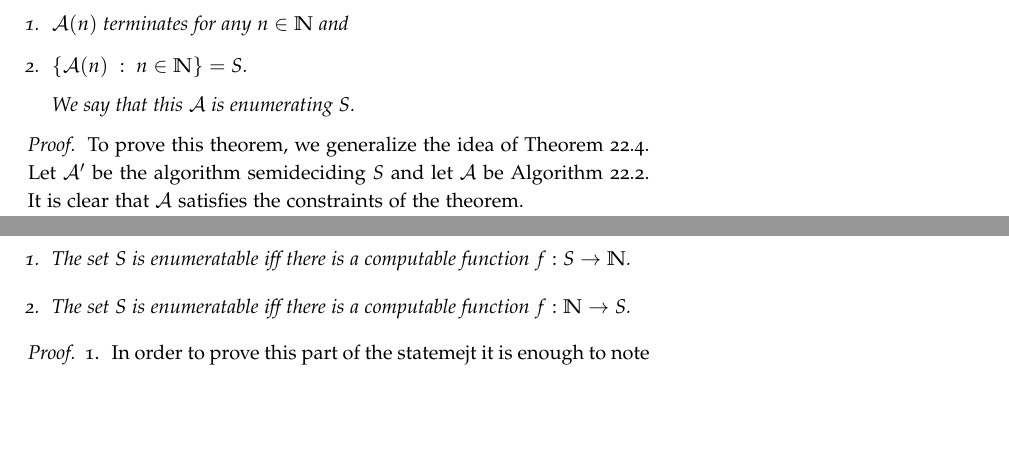
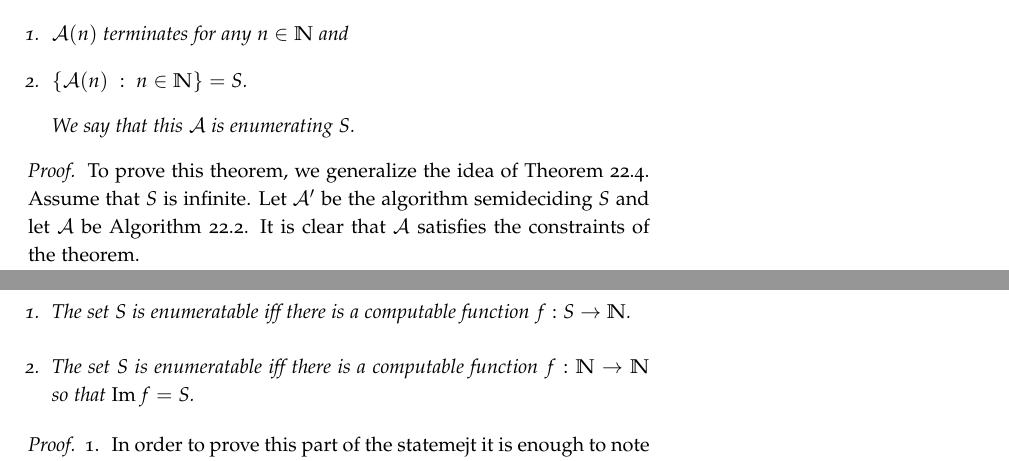
Before and after one commit to alexanderknop/I2DM, a LaTeX thesis (main.tex, which reads parts/part_6/chapter_22_decidable_sets.tex): two parts of pages 172 and 173 of 179, joined at a grey line, cut so that both start at the same text, the shorter picture padded with empty space. The pictures show the PDF file I2DM.pdf that the author committed with the source.

Commit message:
Fix some typos

```diff
--- a/parts/part_6/chapter_22_decidable_sets.tex
+++ b/parts/part_6/chapter_22_decidable_sets.tex
@@ -223,7 +223,7 @@ there is an alternative definition that explains it.
 \end{theorem}
 \begin{proof}
   To prove this theorem, we generalize the idea of
-  \Cref{theorem:enumeratable-to-decidable}.
+  \Cref{theorem:enumeratable-to-decidable}. Assume that $S$ is infinite.
   Let $\Algorithm{A}'$ be the algorithm semideciding $S$ and
   let $\Algorithm{A}$ be \Cref{algorithm:enumerating-from-semideciding}.
   \begin{algorithm}
@@ -287,7 +287,7 @@ enumeratable sets.
     \item The set $S$ is enumeratable iff there is a computable function
       $f : S \to \N$.
     \item The set $S$ is enumeratable iff there is a computable function
-      $f : \N \to S$.
+      $f : \N \to \N$ so that $\Im{f} = S$.
   \end{enumerate}
 \end{theorem}
 \begin{proof}
```
Also changed, not shown: I2DM.pdf.
